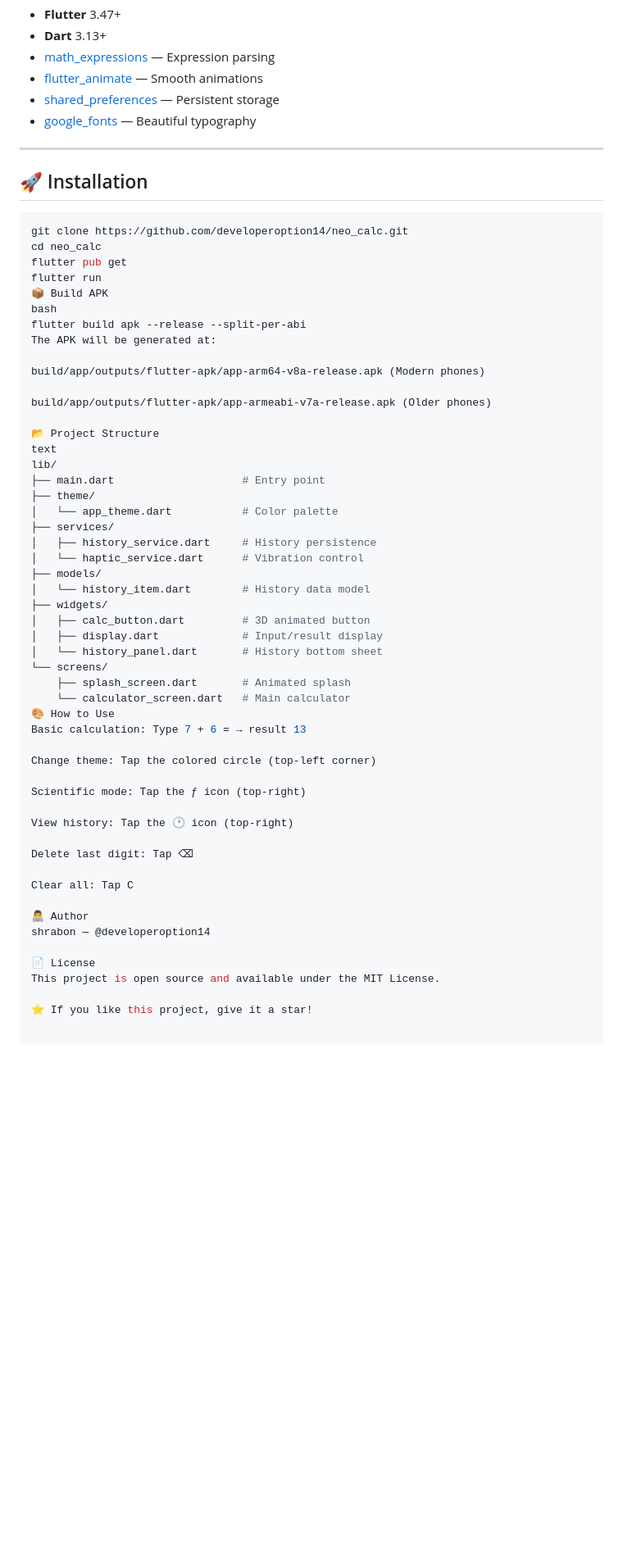
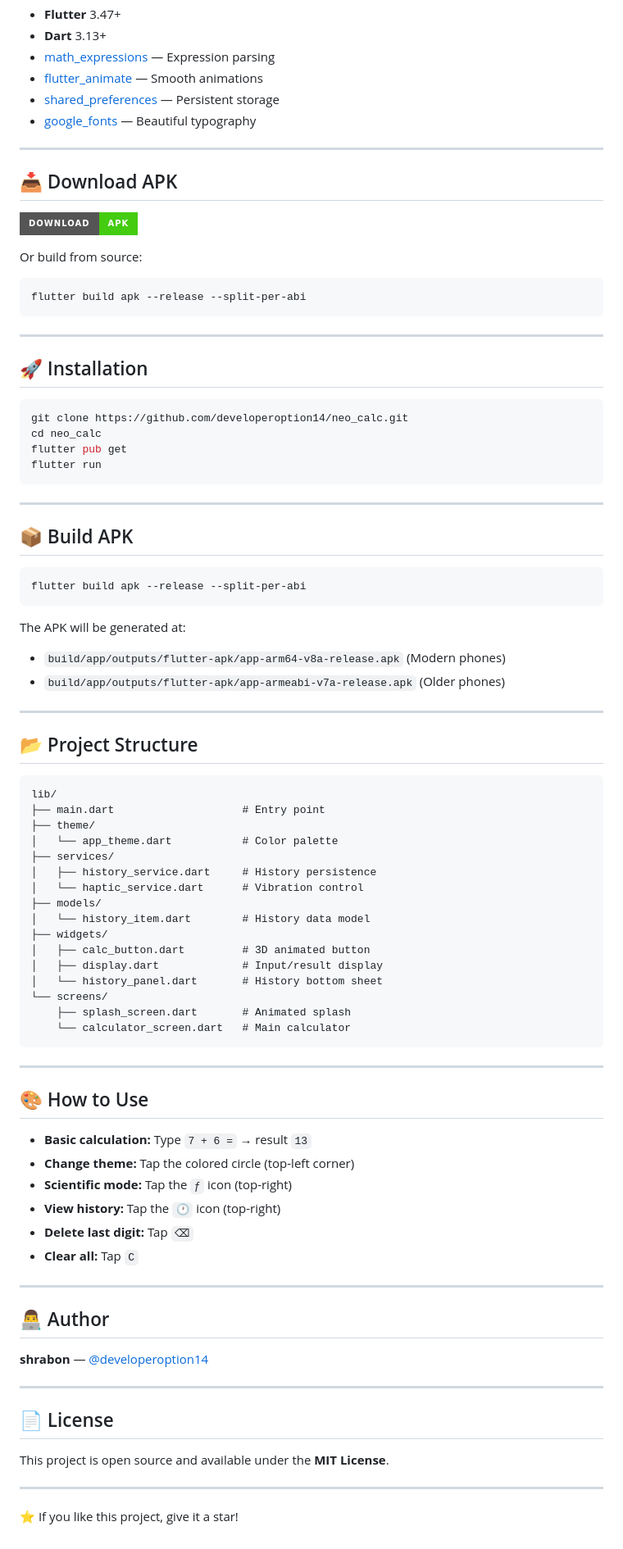
Before and after one commit to developeroption14/neo_calc, a Markdown page: README.md, the part around one of its changes. Shown at 82% size. GitHub-like rendering; badges without logos; blank space fills up the shorter version.

Commit message:
Enhance README with APK download and usage details
Added download instructions for APK and improved project structure section.

````diff
--- a/README.md
+++ b/README.md
@@ -43,6 +42,18 @@ A minimal, smooth, and 3D animated calculator app built with **Flutter**.
 
 ---
 
+## 📥 Download APK
+
+[![Download APK](https://img.shields.io/badge/Download-APK-brightgreen?style=for-the-badge&logo=android)](https://github.com/developeroption14/neo_calc/releases/latest)
+
+Or build from source:
+
+```bash
+flutter build apk --release --split-per-abi
+```
+
+---
+
 ## 🚀 Installation
 
 ```bash
@@ -50,17 +61,26 @@ git clone https://github.com/developeroption14/neo_calc.git
 cd neo_calc
 flutter pub get
 flutter run
-📦 Build APK
-bash
+```
+
+---
+
+## 📦 Build APK
+
+```bash
 flutter build apk --release --split-per-abi
+```
+
 The APK will be generated at:
 
-build/app/outputs/flutter-apk/app-arm64-v8a-release.apk (Modern phones)
+- `build/app/outputs/flutter-apk/app-arm64-v8a-release.apk` (Modern phones)
+- `build/app/outputs/flutter-apk/app-armeabi-v7a-release.apk` (Older phones)
 
-build/app/outputs/flutter-apk/app-armeabi-v7a-release.apk (Older phones)
+---
 
-📂 Project Structure
-text
+## 📂 Project Structure
+
+```
 lib/
 ├── main.dart                    # Entry point
 ├── theme/
@@ -77,23 +97,31 @@ lib/
 └── screens/
     ├── splash_screen.dart       # Animated splash
     └── calculator_screen.dart   # Main calculator
-🎨 How to Use
-Basic calculation: Type 7 + 6 = → result 13
+```
 
-Change theme: Tap the colored circle (top-left corner)
+---
 
-Scientific mode: Tap the ƒ icon (top-right)
+## 🎨 How to Use
 
-View history: Tap the 🕐 icon (top-right)
+- **Basic calculation:** Type `7 + 6 =` → result `13`
+- **Change theme:** Tap the colored circle (top-left corner)
+- **Scientific mode:** Tap the `ƒ` icon (top-right)
+- **View history:** Tap the `🕐` icon (top-right)
+- **Delete last digit:** Tap `⌫`
+- **Clear all:** Tap `C`
 
-Delete last digit: Tap ⌫
+---
 
-Clear all: Tap C
+## 👨‍💻 Author
 
-👨‍💻 Author
-shrabon — @developeroption14
+**shrabon** — [@developeroption14](https://github.com/developeroption14)
 
-📄 License
-This project is open source and available under the MIT License.
+---
+
+## 📄 License
+
+This project is open source and available under the **MIT License**.
+
+---
 
 ⭐ If you like this project, give it a star!
````
Also changed, not shown: other parts of README.md (+0 -1 lines).
